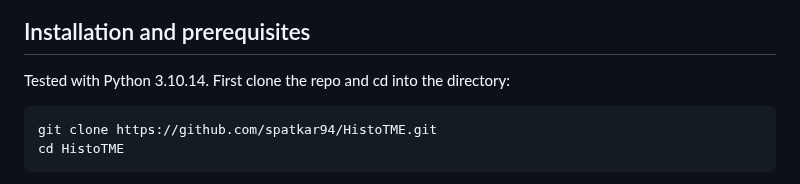
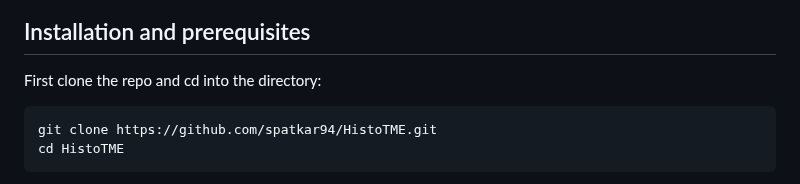
Before and after one commit to spatkar94/HistoTME, a Markdown page: README.md, the part around the change. Rendered like a GitHub page.

````diff
--- a/README.md
+++ b/README.md
@@ -15,7 +15,7 @@ HistoTMEv2 is a pan-cancer extension of HistoTME, trained and tested on 25 diffe
 ![](figures/pancancer_figure.png)
 
 ## Installation and prerequisites
-Tested with Python 3.10.14. First clone the repo and cd into the directory:
+First clone the repo and cd into the directory:
 ```
 git clone https://github.com/spatkar94/HistoTME.git
 cd HistoTME
````
